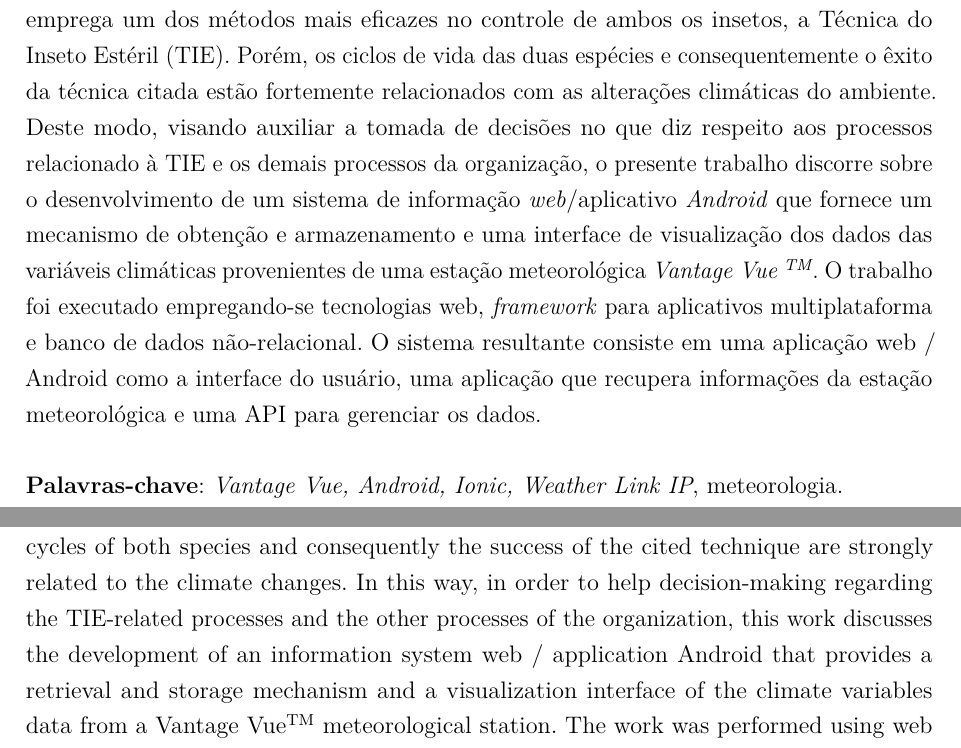
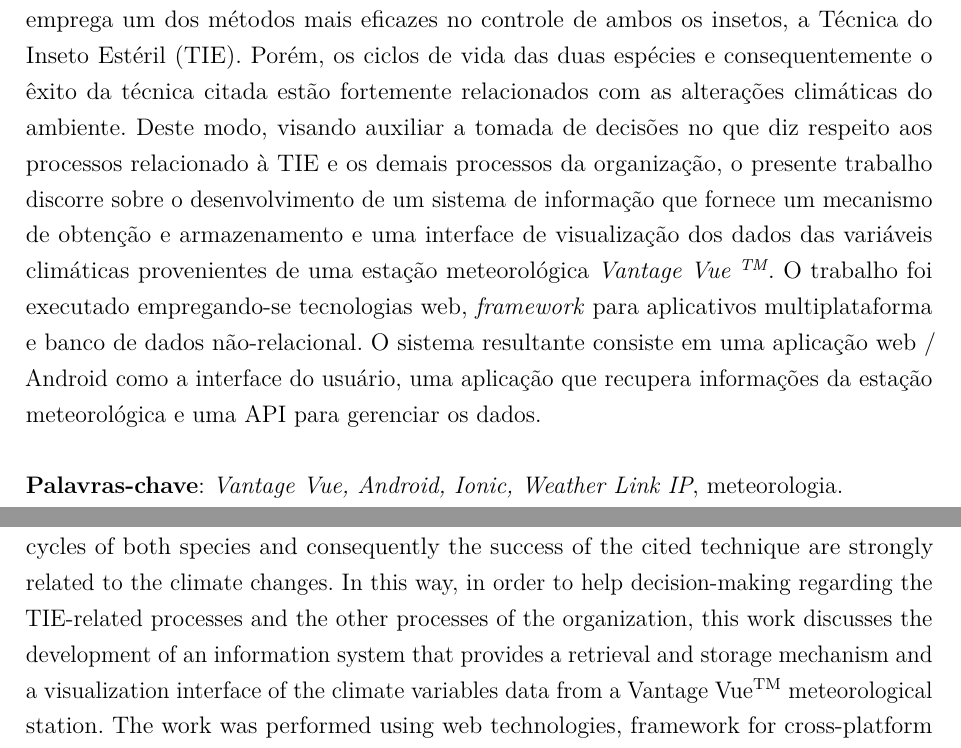
Before and after one commit to Gabrielr2508/tcc-latex, a LaTeX thesis (main.tex, which reads tex/pretextual.tex): two parts of pages 7 and 8 of 60 before the commit and two parts of pages 7 and 8 of 59 after it, joined at a grey line, cut so that both start at the same text. The pictures show the PDF file main.pdf that the author committed with the source.

Commit message:
ajustes pedidos por fábio

```diff
--- a/tex/pretextual.tex
+++ b/tex/pretextual.tex
@@ -179,7 +179,7 @@
 % resumo em português
 \setlength{\absparsep}{18pt} % ajusta o espaçamento dos parágrafos do resumo
 \begin{resumo}
-Na região do Submédio do Vale do São Francisco, a organização social Biofábrica Moscamed Brasil, ou simplesmente Moscamed, sediada na cidade de Juazeiro-BA, é responsável pelo controle biológico da mosca-das-frutas e do mosquito-da-dengue. Esta é uma das maiores regiões produtoras de frutas do mundo. Entretanto, diversas culturas são atacadas pela praga da mosca-das-frutas ocasionando perdas consideráveis na produção. Por outro lado, a Moscamed atua também no combate ao mosquito \textit{Aedes Aegypti}, que é vetor de diversas doenças de grande importância quando se diz respeito à saúde pública. A Moscamed emprega um dos métodos mais eficazes no controle de ambos os insetos, a Técnica do Inseto Estéril (TIE). Porém, os ciclos de vida das duas espécies e consequentemente o êxito da técnica citada estão fortemente relacionados com as alterações climáticas do ambiente. Deste modo, visando auxiliar a tomada de decisões no que diz respeito aos processos relacionado à TIE e os demais processos da organização, o presente trabalho discorre sobre o desenvolvimento de um sistema de informação  \textit{web}/aplicativo \textit{Android} que fornece um mecanismo de obtenção e armazenamento e uma interface de visualização dos dados das variáveis climáticas provenientes de uma estação meteorológica \textit{Vantage Vue \textsuperscript{TM}}. O trabalho foi executado empregando-se tecnologias web, \textit{framework} para aplicativos multiplataforma e banco de dados não-relacional. O sistema resultante consiste em uma aplicação web / Android como a interface do usuário, uma aplicação que recupera informações da estação meteorológica e uma API para gerenciar os dados.
+Na região do Submédio do Vale do São Francisco, a organização social Biofábrica Moscamed Brasil, ou simplesmente Moscamed, sediada na cidade de Juazeiro-BA, é responsável pelo controle biológico da mosca-das-frutas e do mosquito-da-dengue. Esta é uma das maiores regiões produtoras de frutas do mundo. Entretanto, diversas culturas são atacadas pela praga da mosca-das-frutas ocasionando perdas consideráveis na produção. Por outro lado, a Moscamed atua também no combate ao mosquito \textit{Aedes Aegypti}, que é vetor de diversas doenças de grande importância quando se diz respeito à saúde pública. A Moscamed emprega um dos métodos mais eficazes no controle de ambos os insetos, a Técnica do Inseto Estéril (TIE). Porém, os ciclos de vida das duas espécies e consequentemente o êxito da técnica citada estão fortemente relacionados com as alterações climáticas do ambiente. Deste modo, visando auxiliar a tomada de decisões no que diz respeito aos processos relacionado à TIE e os demais processos da organização, o presente trabalho discorre sobre o desenvolvimento de um sistema de informação que fornece um mecanismo de obtenção e armazenamento e uma interface de visualização dos dados das variáveis climáticas provenientes de uma estação meteorológica \textit{Vantage Vue \textsuperscript{TM}}. O trabalho foi executado empregando-se tecnologias web, \textit{framework} para aplicativos multiplataforma e banco de dados não-relacional. O sistema resultante consiste em uma aplicação web / Android como a interface do usuário, uma aplicação que recupera informações da estação meteorológica e uma API para gerenciar os dados.
 
  \textbf{Palavras-chave}: \textit{Vantage Vue, Android, Ionic, Weather Link IP}, meteorologia.
 
@@ -189,7 +189,7 @@ Na região do Submédio do Vale do São Francisco, a organização social Biofá
 \begin{resumo}[Abstract]
 \begin{otherlanguage*}{english}
 
-In the sub-region of the São Francisco Valley, the social organization Biofábrica Moscamed Brasil, or simply Moscamed, based in the city of Juazeiro-BA, is responsible for the biological control of the medfly and the dengue mosquito. This is one of the largest fruit producing regions in the world. However, several crops are attacked by the medfly pests, causing considerable losses in production. On the other hand, Moscamed also acts in the fight against the mosquito \textit{Aedes Aegypti}, which is a vector of several diseases of great importance when it comes to public health. Moscamed employs one of the most effective methods in controlling both insects, the Sterile Insect Technique (SIT). However, the life cycles of both species and consequently the success of the cited technique are strongly related to the climate changes. In this way, in order to help decision-making regarding the TIE-related processes and the other processes of the organization, this work discusses the development of an information system web / application Android that provides a retrieval and storage mechanism and a visualization interface of the climate variables data from a Vantage Vue\textsuperscript{TM} meteorological station. The work was performed using web technologies, framework for cross-platform applications and non-relational database. The resulting system consists of a web / Android application such as the user interface, an application that retrieves information from the weather station, and an API to manage the data.
+In the sub-region of the São Francisco Valley, the social organization Biofábrica Moscamed Brasil, or simply Moscamed, based in the city of Juazeiro-BA, is responsible for the biological control of the medfly and the dengue mosquito. This is one of the largest fruit producing regions in the world. However, several crops are attacked by the medfly pests, causing considerable losses in production. On the other hand, Moscamed also acts in the fight against the mosquito \textit{Aedes Aegypti}, which is a vector of several diseases of great importance when it comes to public health. Moscamed employs one of the most effective methods in controlling both insects, the Sterile Insect Technique (SIT). However, the life cycles of both species and consequently the success of the cited technique are strongly related to the climate changes. In this way, in order to help decision-making regarding the TIE-related processes and the other processes of the organization, this work discusses the development of an information system that provides a retrieval and storage mechanism and a visualization interface of the climate variables data from a Vantage Vue\textsuperscript{TM} meteorological station. The work was performed using web technologies, framework for cross-platform applications and non-relational database. The resulting system consists of a web / Android application such as the user interface, an application that retrieves information from the weather station, and an API to manage the data.
 
 	\vspace{\onelineskip}
 
```
Also changed, not shown: tex/metodos.tex (+2 -2 lines), tex/resultados.tex (+1 -1 lines), main.pdf, 7 other files.
